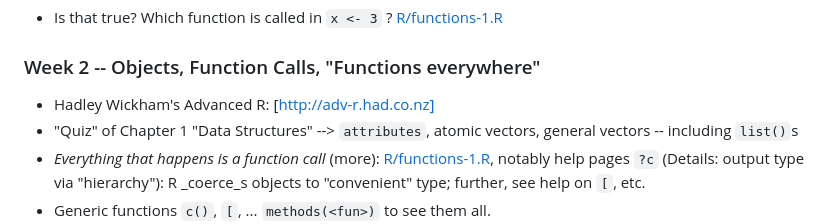
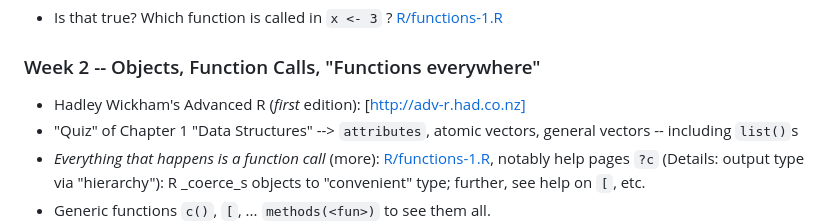
Before and after one commit to mmaechler/ProgRRR, a Markdown page: ETH/README.md, the part around the change. GitHub-like rendering.

Commit message:
adv-r 1st

```diff
--- a/ETH/README.md
+++ b/ETH/README.md
@@ -25,7 +25,7 @@
  - Is that true?  Which function is called in `x <- 3` ? [R/functions-1.R](R/functions-1.R)
 
 ### Week 2 -- Objects, Function Calls, "Functions everywhere"
- - Hadley Wickham's  Advanced R: [http://adv-r.had.co.nz]
+ - Hadley Wickham's  Advanced R (*first* edition): [http://adv-r.had.co.nz]
  - "Quiz" of Chapter 1 "Data Structures" --> `attributes`, atomic vectors,
    general vectors -- including `list()`s
  - _Everything that happens is a function call_ (more):	[R/functions-1.R](R/functions-1.R),
```
